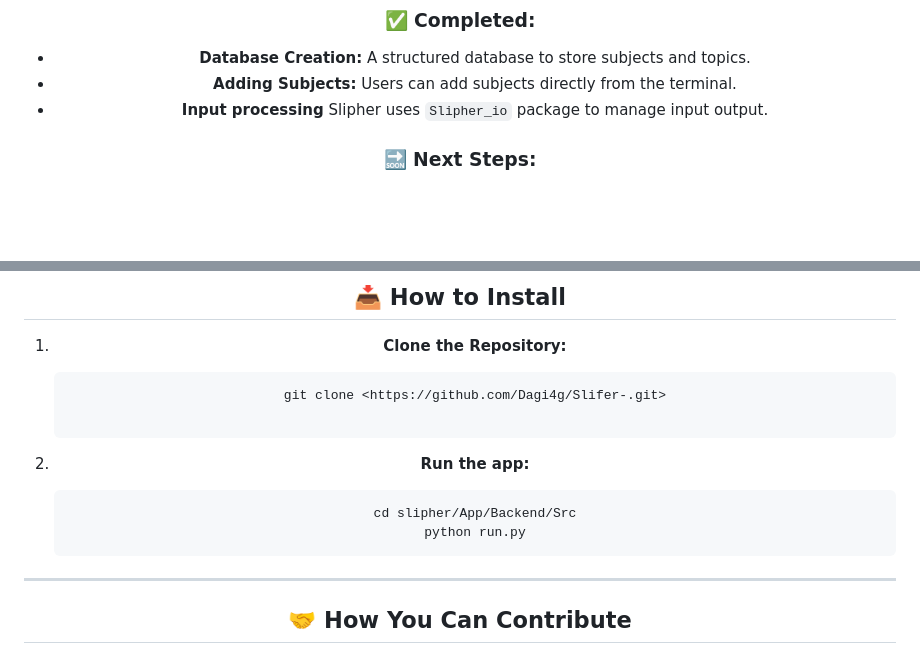
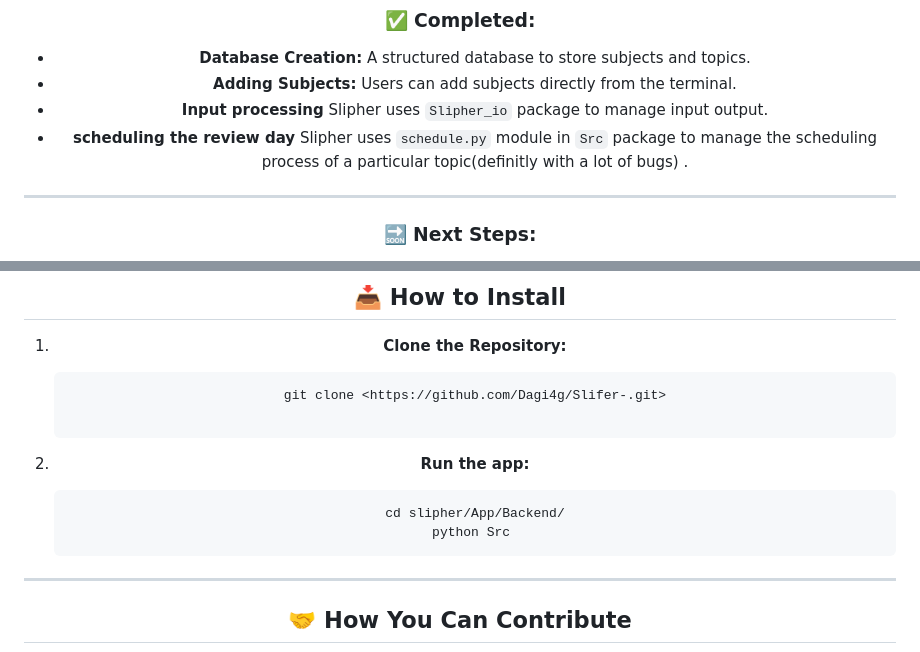
Before and after one commit to Dagi4g/Slipher, a Markdown page: README.md, 2 parts joined by grey strips. Rendered like a GitHub page; blank space fills up the shorter version.

````diff
--- a/README.md
+++ b/README.md
@@ -45,6 +45,9 @@ Slipher uses **Python** and **SQLite** for managing study data.
 - **Database Creation:** A structured database to store subjects and topics.
 - **Adding Subjects:** Users can add subjects directly from the terminal.
 - **Input processing** Slipher uses `Slipher_io` package to manage input output.
+- **scheduling the review day** Slipher uses `schedule.py` module in `Src` package to manage the scheduling process of a particular topic(definitly with a lot of bugs) .
+
+---
 
 ### 🔜 Next Steps:
 - **Simplify Adding Topics & Subtopics:** Improving how topics and subtopics are added from the terminal.
@@ -76,8 +79,8 @@ Slipher currently focuses on **fundamental features** to ensure the app is stabl
 
 2. **Run the app:**
     ```bash
-    cd slipher/App/Backend/Src
-    python run.py
+    cd slipher/App/Backend/
+    python Src
     ```
 
 ---
````
